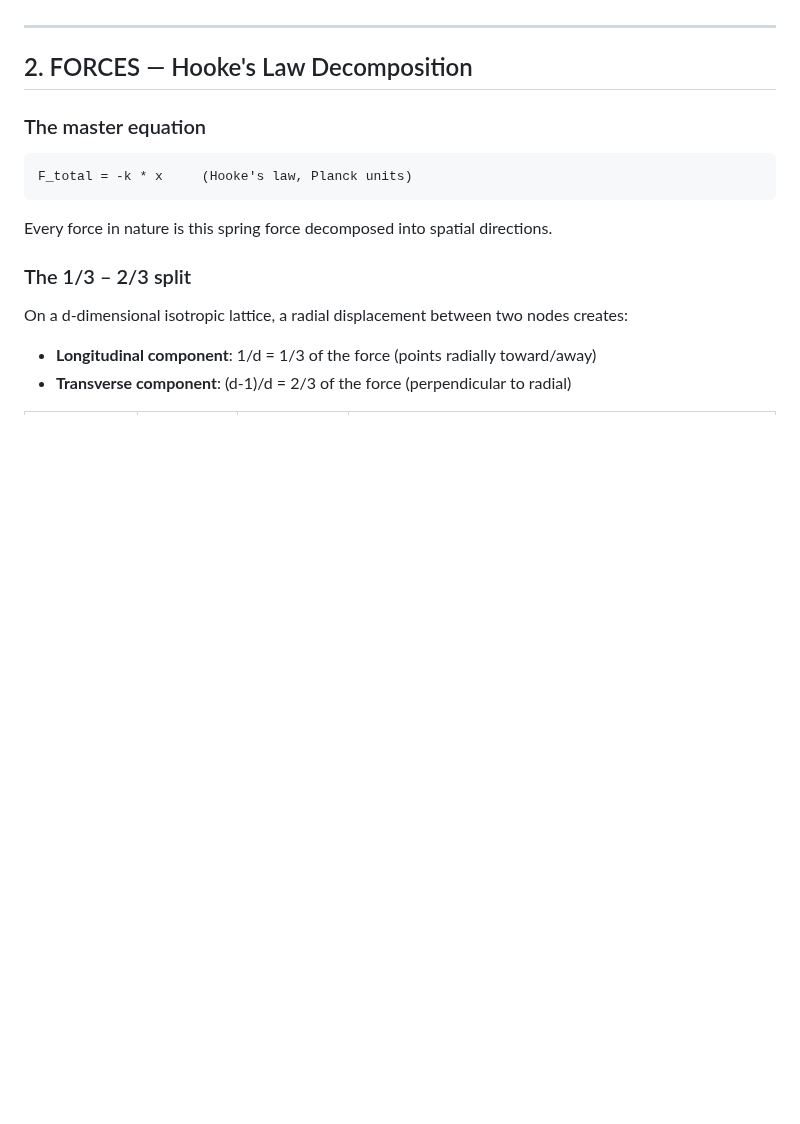
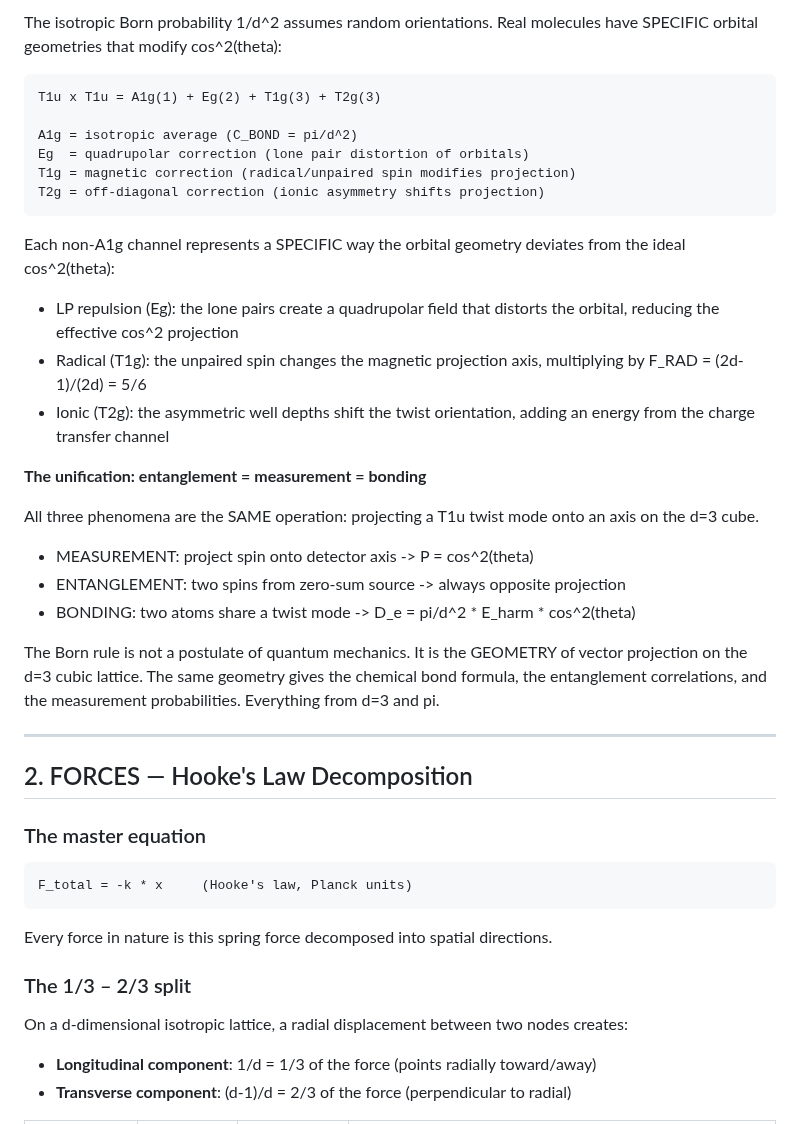
Before and after one commit to S-t-u-r-m/geometric-wave-theory, a Markdown page: math/gwt_complete_reference.md, the part around one of its changes. Rendered like a GitHub page; blank space fills up the shorter version.

````diff
--- a/math/gwt_complete_reference.md
+++ b/math/gwt_complete_reference.md
@@ -235,3 +327,37 @@ EPR entanglement and chemical bonding are the SAME PHYSICS at different scales:
+The isotropic Born probability 1/d^2 assumes random orientations.
+Real molecules have SPECIFIC orbital geometries that modify cos^2(theta):
+
+```
+T1u x T1u = A1g(1) + Eg(2) + T1g(3) + T2g(3)
+
+A1g = isotropic average (C_BOND = pi/d^2)
+Eg  = quadrupolar correction (lone pair distortion of orbitals)
+T1g = magnetic correction (radical/unpaired spin modifies projection)
+T2g = off-diagonal correction (ionic asymmetry shifts projection)
+```
+
+Each non-A1g channel represents a SPECIFIC way the orbital geometry
+deviates from the ideal cos^2(theta):
+  - LP repulsion (Eg): the lone pairs create a quadrupolar field that
+    distorts the orbital, reducing the effective cos^2 projection
+  - Radical (T1g): the unpaired spin changes the magnetic projection
+    axis, multiplying by F_RAD = (2d-1)/(2d) = 5/6
+  - Ionic (T2g): the asymmetric well depths shift the twist orientation,
+    adding an energy from the charge transfer channel
+
+**The unification: entanglement = measurement = bonding**
+
+All three phenomena are the SAME operation: projecting a T1u twist mode
+onto an axis on the d=3 cube.
+
+  - MEASUREMENT: project spin onto detector axis -> P = cos^2(theta)
+  - ENTANGLEMENT: two spins from zero-sum source -> always opposite projection
+  - BONDING: two atoms share a twist mode -> D_e = pi/d^2 * E_harm * cos^2(theta)
+
+The Born rule is not a postulate of quantum mechanics. It is the GEOMETRY
+of vector projection on the d=3 cubic lattice. The same geometry gives
+the chemical bond formula, the entanglement correlations, and the
+measurement probabilities. Everything from d=3 and pi.
 
 ---
 
````
Also changed, not shown: other parts of math/gwt_complete_reference.md (+92 -0 lines).
